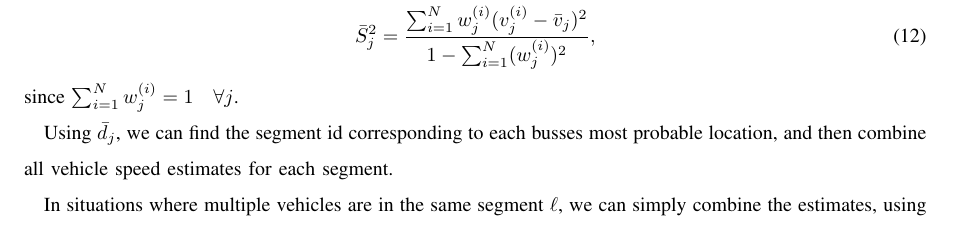
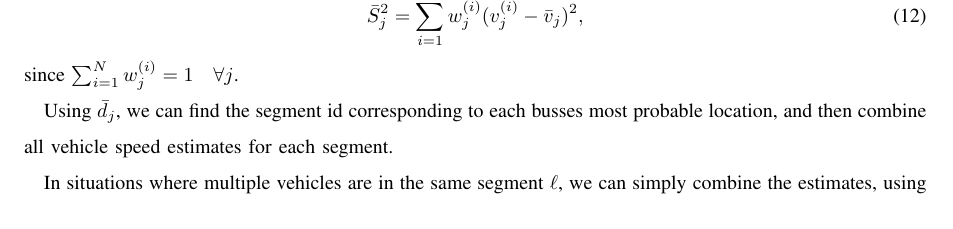
Before and after one commit to tmelliott/phd-papers, a LaTeX paper (realtime-filter/realtime-filter.tex): part of page 6 of 7, cut so that both start at the same text. Compiled offline with pdfLaTeX.

Commit message:
fix forumulae

```diff
--- a/realtime-filter/realtime-filter.tex
+++ b/realtime-filter/realtime-filter.tex
@@ -525,7 +525,7 @@ with which we can compute the mean distance into trip and velocity for bus $j$,
 as well as the weighted sample variance \cite{cn},
 \begin{equation}
   \label{eq:weighted_variance}
-  \bar S_j^2 = \frac{\sum_{i=1}^N w_j^{(i)} (v_j^{(i)} - \bar v_j)^2}{1 - \sum_{i=1}^N (w_j^{(i)})^2},
+  \bar S_j^2 = \sum_{i=1}^N w_j^{(i)} (v_j^{(i)} - \bar v_j)^2,
 \end{equation}
 since $\sum_{i=1}^N w_j^{(i)} = 1\quad \forall j$.
 
```
Also changed, not shown: 1 other file.
